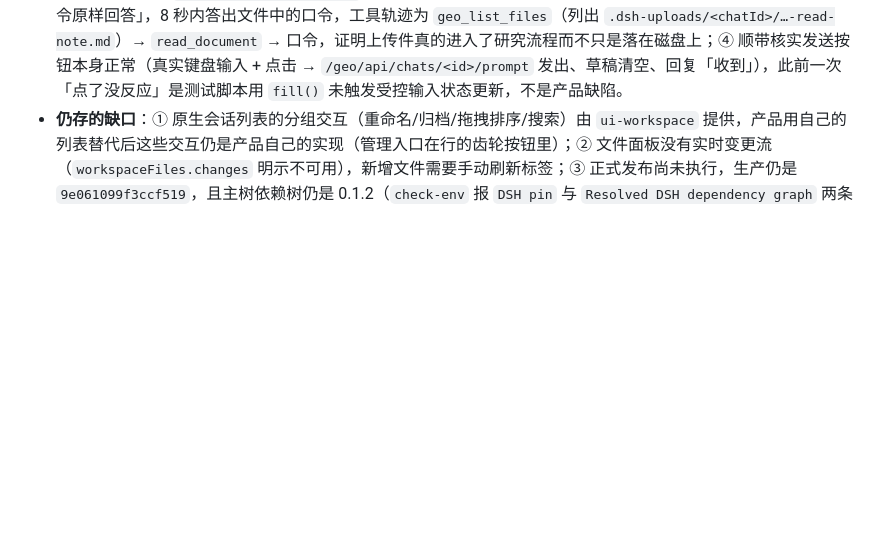
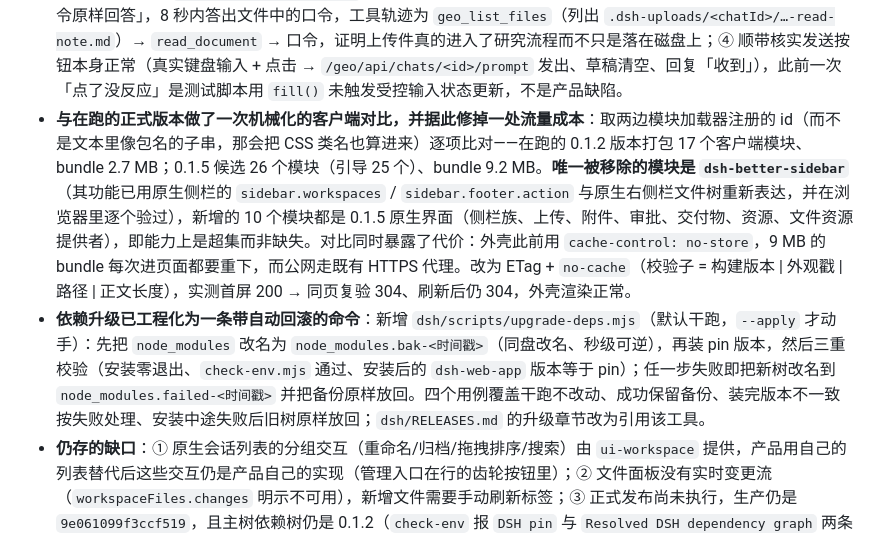
Before and after one commit to guihousun/GeoSentinel, a Markdown page: CHANGELOG.md, the part around the change. Drawn GitHub-style; blank space fills up the shorter version.

Commit message:
docs(changelog): 记录与在跑版本的客户端对比结论与外壳缓存改进
- 机械对比：0.1.2 打包 17 个客户端模块 / 2.7 MB，0.1.5 候选 26 个 / 9.2 MB；唯一移除的是
  dsh-better-sidebar（功能已用原生槽位重新表达并验过），新增 10 个都是原生界面，能力是超集。
- 据此把外壳改成 ETag + no-cache，避免每次进页面重下 9 MB；实测刷新后仍 304。
- 同时记录依赖升级工具（默认干跑、自动回滚、四类用例）与升级文档改动。

```diff
--- a/CHANGELOG.md
+++ b/CHANGELOG.md
@@ -15,6 +15,8 @@
 - **签名流程在 0.1.5 上实测**（同一候选，预览实例）：「建立待确认的分步方案」→ 智能体给出 AOI/时间范围/来源/方法/产物/不确定性并**通过产品的提问机制**抛出入参确认 → 原生提问面板渲染（三选项、1/3 分页、跳过/下一题）→ 逐题作答后弹窗关闭、智能体继续执行（事件 43→72、无待回答问题、控制台错误 0、失败请求 0）。委派链路（子智能体→成员→完成）此前已在同线的候选上单独验证。顺带核实一次：该会话里 `web_search` **成功**（记录里有来源列表），失败的是 `web_fetch` 的 `TypeError: fetch failed`——管理员会话对同一 URL 复现完全相同的错误，属本机直连外站的网络限制，不是产品缺陷，也不是迁移回归。
 - **界面上传在 0.1.5 上从「发不出去」修到「可用」**（候选 `1459dbed2c3c59c1`，阻断级缺陷）：实测用户真实路径（点附件按钮选文件）时，上传坞显示「上传失败，点击重试」而网络里**一个上传请求都没有**。两层原因：① 原生上传客户端用 `new Worker(blobURL)` 跑后台传输，产品外壳的 CSP 没有 `worker-src`，被 `default-src 'self'` 拦下——CSP 增加 `worker-src 'self' blob:`（blob 由本页自己创建，`script-src` 不放宽）；② 请求发出后立刻 401，因为原生路由 `/api/session/uploadFileBinary` 在 DSH 的单用户令牌认证之后，普通用户没有该令牌。处置：把该客户端唯一的上传常量改写到产品自己的桥 `/api/upload/native`（改写带守卫，源码里找不到原常量即报错），桥复用产品既有校验与存储——产品 Cookie 认证、按 `sessionId` 反查并复核会话归属、16 MiB/单文件与 128 MiB/对话上限、转发到同一个存储处理器，再按原生客户端解析的信封回答；`receiptId`/`attachmentId` 用存储后的工作区相对路径而非编造句柄。修后实测：坞里显示 `upload-sample.md / MD 63B`，请求为 `POST /api/upload/native?…`，工作区「上传的文件」列出该文件，控制台错误 0、失败请求 0。
 - **上传链路的端到端复验与 PDF 预览**（候选 `1459dbed2c3c59c1`）：① 用界面控件一次上传 `preview-sample.pdf` 与 `read-note.md`，坞里分别显示 `PDF 604B` / `MD 95B`，文件面板「上传的文件」列出两者；② 点开 PDF，原生文档预览取字节（`GET /sidebar/file?…preview-sample.pdf`）并把页面渲染出来（截图可见白色页与文本），这条路径依赖上一轮的 `worker-src 'self' blob:`——PDF.js 同样用 Worker；③ 问智能体「读取我刚上传的文件并把口令原样回答」，8 秒内答出文件中的口令，工具轨迹为 `geo_list_files`（列出 `.dsh-uploads/<chatId>/…-read-note.md`）→ `read_document` → 口令，证明上传件真的进入了研究流程而不只是落在磁盘上；④ 顺带核实发送按钮本身正常（真实键盘输入 + 点击 → `/geo/api/chats/<id>/prompt` 发出、草稿清空、回复「收到」），此前一次「点了没反应」是测试脚本用 `fill()` 未触发受控输入状态更新，不是产品缺陷。
+- **与在跑的正式版本做了一次机械化的客户端对比，并据此修掉一处流量成本**：取两边模块加载器注册的 id（而不是文本里像包名的子串，那会把 CSS 类名也算进来）逐项比对——在跑的 0.1.2 版本打包 17 个客户端模块、bundle 2.7 MB；0.1.5 候选 26 个模块（引导 25 个）、bundle 9.2 MB。**唯一被移除的模块是 `dsh-better-sidebar`**（其功能已用原生侧栏的 `sidebar.workspaces` / `sidebar.footer.action` 与原生右侧栏文件树重新表达，并在浏览器里逐个验过），新增的 10 个模块都是 0.1.5 原生界面（侧栏族、上传、附件、审批、交付物、资源、文件资源提供者），即能力上是超集而非缺失。对比同时暴露了代价：外壳此前用 `cache-control: no-store`，9 MB 的 bundle 每次进页面都要重下，而公网走既有 HTTPS 代理。改为 ETag + `no-cache`（校验子 = 构建版本 | 外观戳 | 路径 | 正文长度），实测首屏 200 → 同页复验 304、刷新后仍 304，外壳渲染正常。
+- **依赖升级已工程化为一条带自动回滚的命令**：新增 `dsh/scripts/upgrade-deps.mjs`（默认干跑，`--apply` 才动手）：先把 `node_modules` 改名为 `node_modules.bak-<时间戳>`（同盘改名、秒级可逆），再装 pin 版本，然后三重校验（安装零退出、`check-env.mjs` 通过、安装后的 `dsh-web-app` 版本等于 pin）；任一步失败即把新树改名到 `node_modules.failed-<时间戳>` 并把备份原样放回。四个用例覆盖干跑不改动、成功保留备份、装完版本不一致按失败处理、安装中途失败后旧树原样放回；`dsh/RELEASES.md` 的升级章节改为引用该工具。
 - **仍存的缺口**：① 原生会话列表的分组交互（重命名/归档/拖拽排序/搜索）由 `ui-workspace` 提供，产品用自己的列表替代后这些交互仍是产品自己的实现（管理入口在行的齿轮按钮里）；② 文件面板没有实时变更流（`workspaceFiles.changes` 明示不可用），新增文件需要手动刷新标签；③ 正式发布尚未执行，生产仍是 `9e061099f3ccf519`，且主树依赖树仍是 0.1.2（`check-env` 报 `DSH pin` 与 `Resolved DSH dependency graph` 两条失败、217 个包不匹配），升级流程见 [dsh/RELEASES.md](dsh/RELEASES.md) 的「升级 DSH 内核依赖」。
 - 单元测试 102 项通过（主树与 0.1.5 副本各一遍）；`prepare → preview` 在副本内通过；生产版本未改动。
 
```
